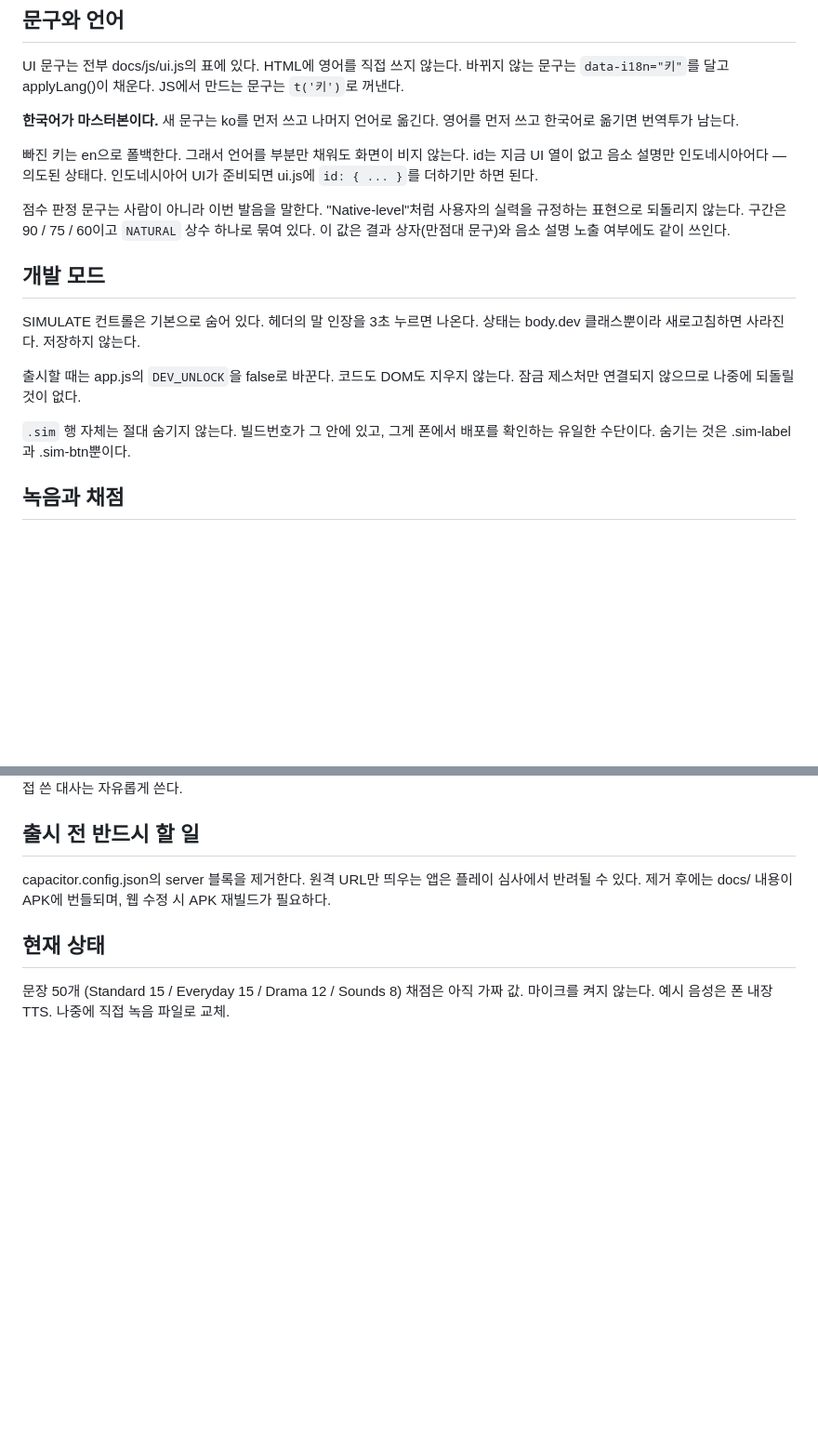
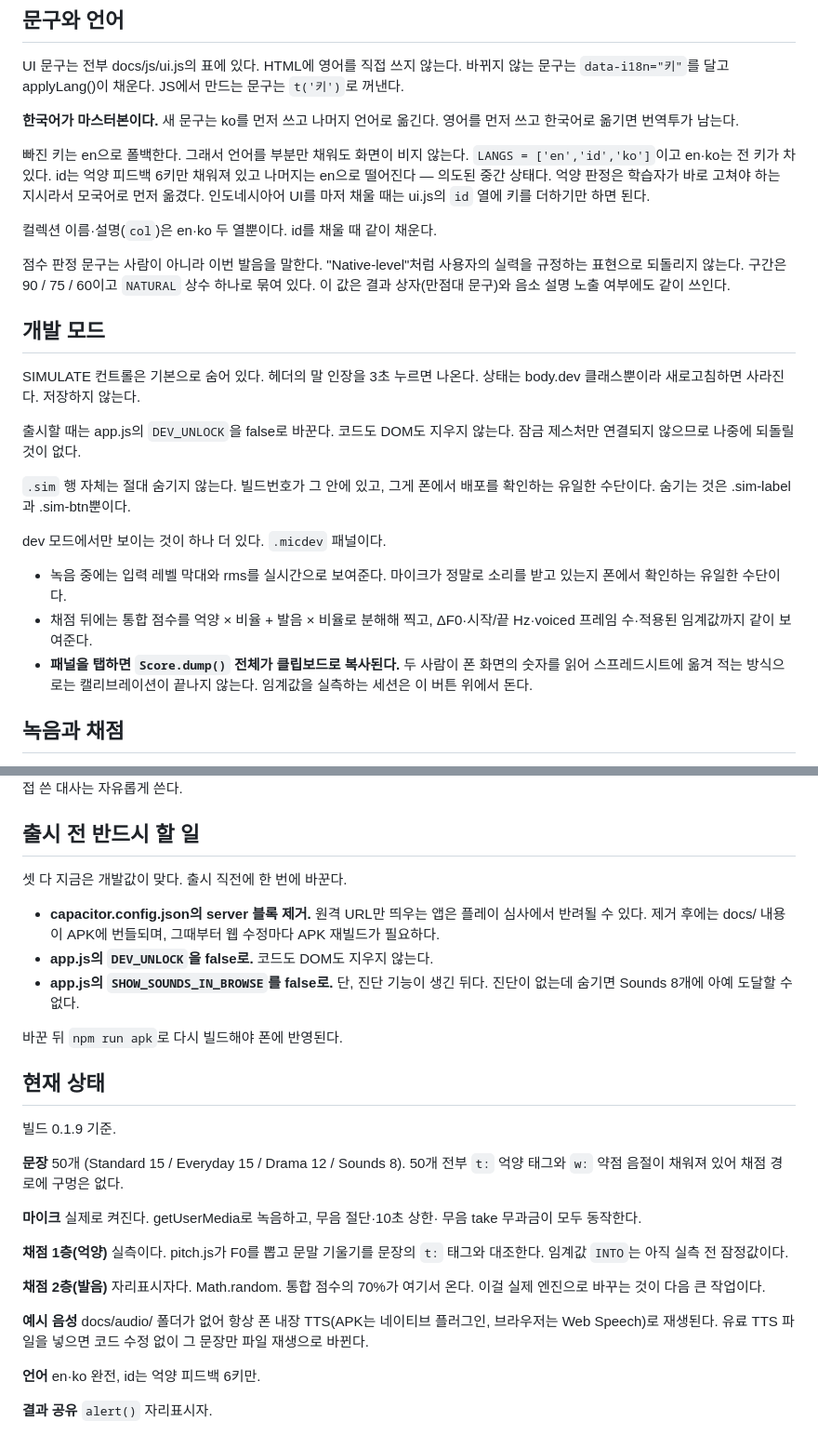
Before and after one commit to cura4world/naruve-ganada, a Markdown page: CLAUDE.md, 2 parts joined by grey strips. Shown at 93% size. Drawn GitHub-style; blank space fills up the shorter version.

```diff
--- a/CLAUDE.md
+++ b/CLAUDE.md
@@ -104,8 +108,12 @@ JS에서 만드는 문구는 `t('키')`로 꺼낸다.
 영어를 먼저 쓰고 한국어로 옮기면 번역투가 남는다.
 
 빠진 키는 en으로 폴백한다. 그래서 언어를 부분만 채워도 화면이 비지 않는다.
-id는 지금 UI 열이 없고 음소 설명만 인도네시아어다 — 의도된 상태다.
-인도네시아어 UI가 준비되면 ui.js에 `id: { ... }`를 더하기만 하면 된다.
+`LANGS = ['en','id','ko']`이고 en·ko는 전 키가 차 있다. id는 억양 피드백 6키만
+채워져 있고 나머지는 en으로 떨어진다 — 의도된 중간 상태다. 억양 판정은
+학습자가 바로 고쳐야 하는 지시라서 모국어로 먼저 옮겼다.
+인도네시아어 UI를 마저 채울 때는 ui.js의 `id` 열에 키를 더하기만 하면 된다.
+
+컬렉션 이름·설명(`col`)은 en·ko 두 열뿐이다. id를 채울 때 같이 채운다.
 
 점수 판정 문구는 사람이 아니라 이번 발음을 말한다.
 "Native-level"처럼 사용자의 실력을 규정하는 표현으로 되돌리지 않는다.
@@ -121,6 +129,15 @@ SIMULATE 컨트롤은 기본으로 숨어 있다. 헤더의 말 인장을 3초
 
 `.sim` 행 자체는 절대 숨기지 않는다. 빌드번호가 그 안에 있고,
 그게 폰에서 배포를 확인하는 유일한 수단이다. 숨기는 것은 .sim-label과 .sim-btn뿐이다.
+
+dev 모드에서만 보이는 것이 하나 더 있다. `.micdev` 패널이다.
+- 녹음 중에는 입력 레벨 막대와 rms를 실시간으로 보여준다. 마이크가 정말로
+  소리를 받고 있는지 폰에서 확인하는 유일한 수단이다.
+- 채점 뒤에는 통합 점수를 억양 × 비율 + 발음 × 비율로 분해해 찍고,
+  ΔF0·시작/끝 Hz·voiced 프레임 수·적용된 임계값까지 같이 보여준다.
+- **패널을 탭하면 `Score.dump()` 전체가 클립보드로 복사된다.** 두 사람이
+  폰 화면의 숫자를 읽어 스프레드시트에 옮겨 적는 방식으로는 캘리브레이션이
+  끝나지 않는다. 임계값을 실측하는 세션은 이 버튼 위에서 돈다.
 
 ## 녹음과 채점
 녹음은 docs/js/mic.js의 `Mic.record()`, 채점은 docs/js/score.js의
@@ -315,11 +357,36 @@ K-드라마·K-팝의 가사, 특정 작품의 긴 대사, 작품명·아티스
 짧은 일상 구어(진짜? 대박 헐)와 드라마풍으로 직접 쓴 대사는 자유롭게 쓴다.
 
 ## 출시 전 반드시 할 일
-capacitor.config.json의 server 블록을 제거한다.
-원격 URL만 띄우는 앱은 플레이 심사에서 반려될 수 있다.
-제거 후에는 docs/ 내용이 APK에 번들되며, 웹 수정 시 APK 재빌드가 필요하다.
+셋 다 지금은 개발값이 맞다. 출시 직전에 한 번에 바꾼다.
+
+- **capacitor.config.json의 server 블록 제거.** 원격 URL만 띄우는 앱은 플레이
+  심사에서 반려될 수 있다. 제거 후에는 docs/ 내용이 APK에 번들되며,
+  그때부터 웹 수정마다 APK 재빌드가 필요하다.
+- **app.js의 `DEV_UNLOCK`을 false로.** 코드도 DOM도 지우지 않는다.
+- **app.js의 `SHOW_SOUNDS_IN_BROWSE`를 false로.** 단, 진단 기능이 생긴 뒤다.
+  진단이 없는데 숨기면 Sounds 8개에 아예 도달할 수 없다.
+
+바꾼 뒤 `npm run apk`로 다시 빌드해야 폰에 반영된다.
 
 ## 현재 상태
-문장 50개 (Standard 15 / Everyday 15 / Drama 12 / Sounds 8)
-채점은 아직 가짜 값. 마이크를 켜지 않는다.
-예시 음성은 폰 내장 TTS. 나중에 직접 녹음 파일로 교체.
+빌드 0.1.9 기준.
+
+**문장** 50개 (Standard 15 / Everyday 15 / Drama 12 / Sounds 8).
+50개 전부 `t:` 억양 태그와 `w:` 약점 음절이 채워져 있어 채점 경로에 구멍은 없다.
+
+**마이크** 실제로 켜진다. getUserMedia로 녹음하고, 무음 절단·10초 상한·
+무음 take 무과금이 모두 동작한다.
+
+**채점 1층(억양)** 실측이다. pitch.js가 F0를 뽑고 문말 기울기를 문장의
+`t:` 태그와 대조한다. 임계값 `INTO`는 아직 실측 전 잠정값이다.
+
+**채점 2층(발음)** 자리표시자다. Math.random. 통합 점수의 70%가 여기서 온다.
+이걸 실제 엔진으로 바꾸는 것이 다음 큰 작업이다.
+
+**예시 음성** docs/audio/ 폴더가 없어 항상 폰 내장 TTS(APK는 네이티브 플러그인,
+브라우저는 Web Speech)로 재생된다. 유료 TTS 파일을 넣으면 코드 수정 없이
+그 문장만 파일 재생으로 바뀐다.
+
+**언어** en·ko 완전, id는 억양 피드백 6키만.
+
+**결과 공유** `alert()` 자리표시자.
```
Also changed, not shown: other parts of CLAUDE.md (+36 -7 lines).
